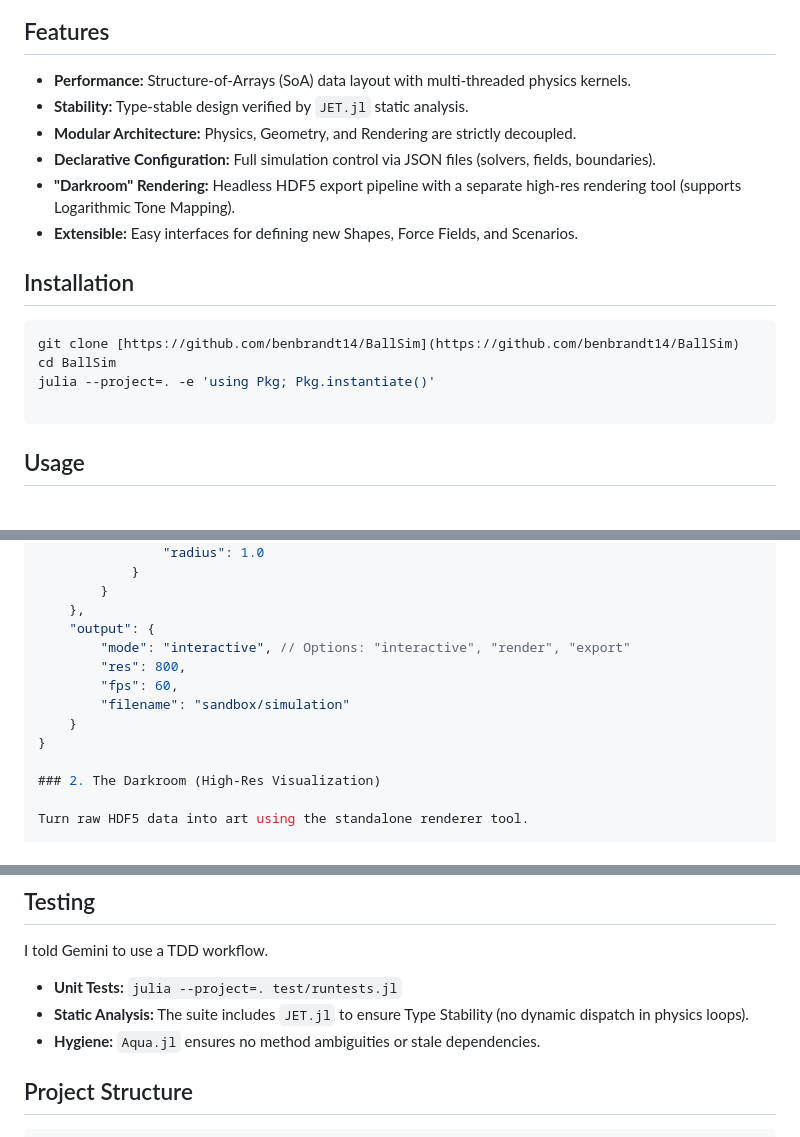
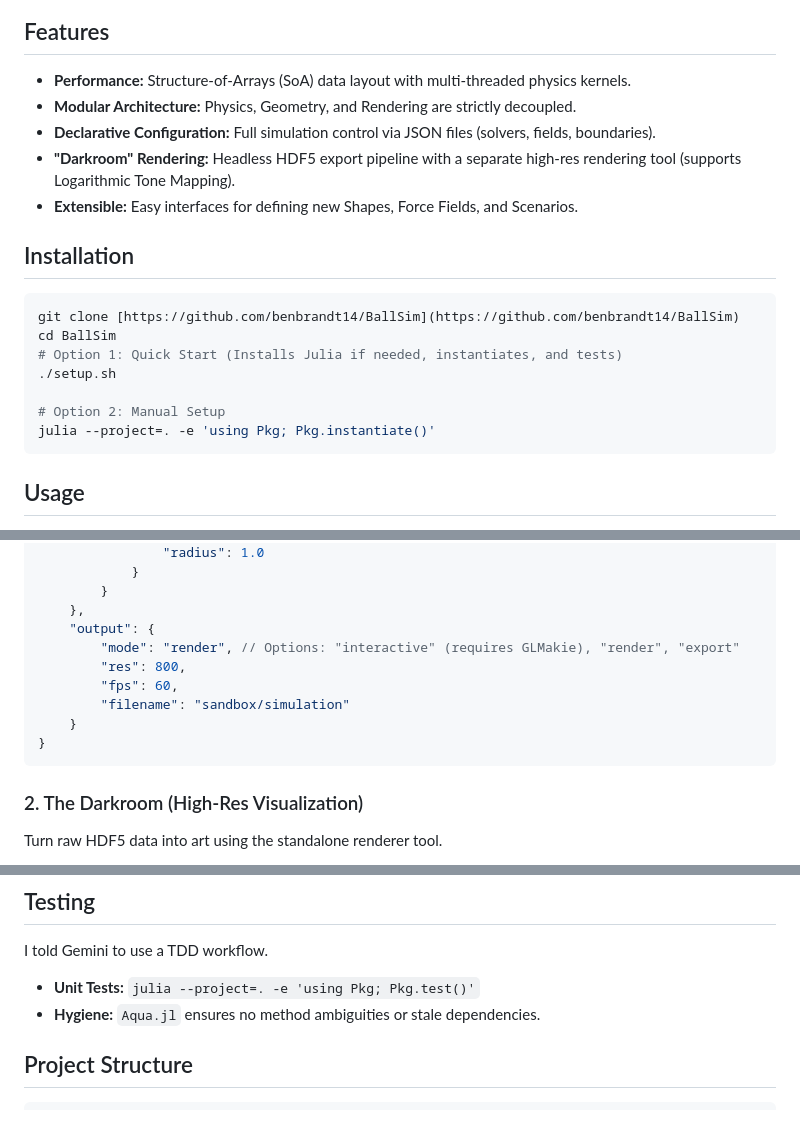
Before and after one commit to benbrandt14/BallSim, a Markdown page: README.md, 3 parts joined by grey strips. Drawn GitHub-style.

Commit message:
Update README.md for correctness and consistency
- Remove removed JET.jl references
- Fix JSON syntax error in Usage
- Update Installation to mention setup.sh
- Update Testing command to standard Pkg.test()
- Clarify default output mode in config example

````diff
--- a/README.md
+++ b/README.md
@@ -14,7 +14,6 @@ Inspired by [the work of Alexander Gustafsson](https://www.youtube.com/watch?v=V
 ## Features
 
 * **Performance:** Structure-of-Arrays (SoA) data layout with multi-threaded physics kernels.
-* **Stability:** Type-stable design verified by `JET.jl` static analysis.
 * **Modular Architecture:** Physics, Geometry, and Rendering are strictly decoupled.
 * **Declarative Configuration:** Full simulation control via JSON files (solvers, fields, boundaries).
 * **"Darkroom" Rendering:** Headless HDF5 export pipeline with a separate high-res rendering tool (supports Logarithmic Tone Mapping).
@@ -25,8 +24,11 @@ Inspired by [the work of Alexander Gustafsson](https://www.youtube.com/watch?v=V
 ```bash
 git clone [https://github.com/benbrandt14/BallSim](https://github.com/benbrandt14/BallSim)
 cd BallSim
+# Option 1: Quick Start (Installs Julia if needed, instantiates, and tests)
+./setup.sh
+
+# Option 2: Manual Setup
 julia --project=. -e 'using Pkg; Pkg.instantiate()'
-
 ```
 
 ## Usage
@@ -63,12 +65,13 @@ julia --project=. -e 'using Pkg; Pkg.instantiate()'
         }
     },
     "output": {
-        "mode": "interactive", // Options: "interactive", "render", "export"
+        "mode": "render", // Options: "interactive" (requires GLMakie), "render", "export"
         "res": 800,
         "fps": 60,
         "filename": "sandbox/simulation"
     }
 }
+```
 
 ### 2. The Darkroom (High-Res Visualization)
 
@@ -166,8 +169,7 @@ end
 
 I told Gemini to use a TDD workflow.
 
-* **Unit Tests:** `julia --project=. test/runtests.jl`
-* **Static Analysis:** The suite includes `JET.jl` to ensure Type Stability (no dynamic dispatch in physics loops).
+* **Unit Tests:** `julia --project=. -e 'using Pkg; Pkg.test()'`
 * **Hygiene:** `Aqua.jl` ensures no method ambiguities or stale dependencies.
 
 ## Project Structure
````
